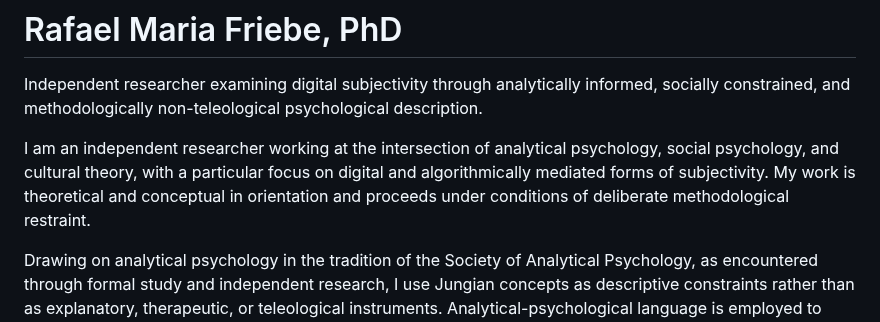
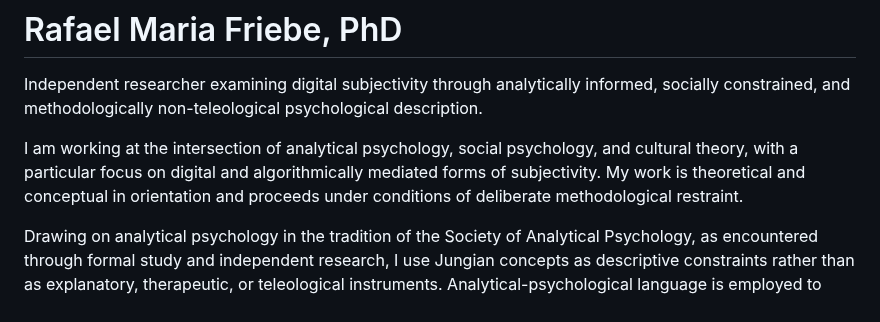
Before and after one commit to rafaelfriebe/rafaelfriebe.github.io, a Markdown page: index.md, the part around the change. Rendered like a GitHub page.

```diff
--- a/index.md
+++ b/index.md
@@ -1,7 +1,7 @@
 # Rafael Maria Friebe, PhD
 Independent researcher examining digital subjectivity through analytically informed, socially constrained, and methodologically non-teleological psychological description.
 
-I am an independent researcher working at the intersection of analytical psychology, social psychology, and cultural theory, with a particular focus on digital and algorithmically mediated forms of subjectivity. My work is theoretical and conceptual in orientation and proceeds under conditions of deliberate methodological restraint.
+I am working at the intersection of analytical psychology, social psychology, and cultural theory, with a particular focus on digital and algorithmically mediated forms of subjectivity. My work is theoretical and conceptual in orientation and proceeds under conditions of deliberate methodological restraint.
 
 Drawing on analytical psychology in the tradition of the Society of Analytical Psychology, as encountered through formal study and independent research, I use Jungian concepts as descriptive constraints rather than as explanatory, therapeutic, or teleological instruments. Analytical-psychological language is employed to articulate configurations of experience, symbolic tension, and ego-related limitation as they become perceptible within contemporary cultural and technological conditions. No clinical, diagnostic, or developmental claims are advanced.
 
```
